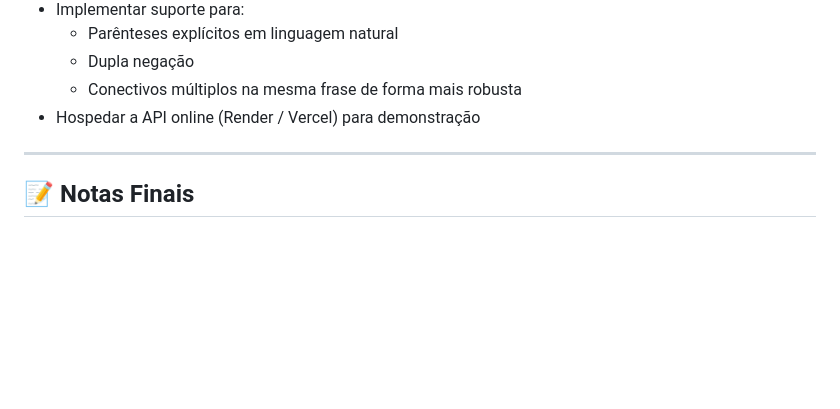
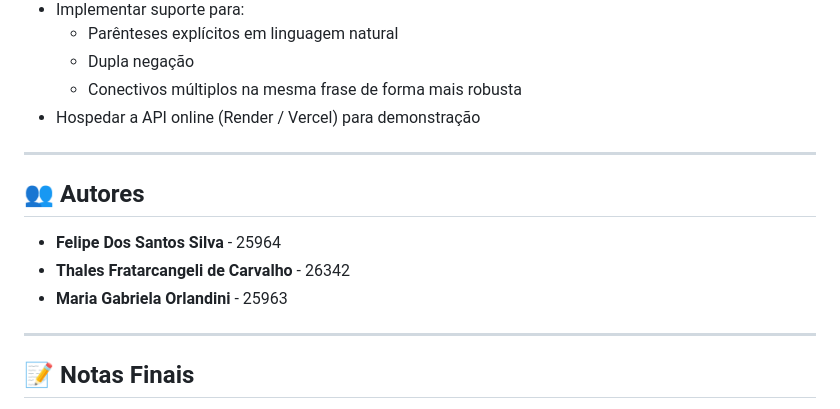
Before and after one commit to ctrl-alt-thales/Trabalho-M-rcio-IA, a Markdown page: README.md, the part around the change. GitHub-like rendering; blank space fills up the shorter version.

Commit message:
Add authors section to README

```diff
--- a/README.md
+++ b/README.md
@@ -363,6 +363,14 @@ Frase em Linguagem Natural: Se chover ou nevar, então ficar em casa.
 
 ---
 
+## 👥 Autores
+
+- **Felipe Dos Santos Silva** - 25964
+- **Thales Fratarcangeli de Carvalho** - 26342
+- **Maria Gabriela Orlandini** - 25963
+
+---
+
 ## 📝 Notas Finais
 
 Este trabalho demonstra, na prática, como podemos unir sistemas simbólicos e processamento textual moderno para criar agentes inteligentes interpretáveis. A arquitetura construída aplica conceitos fundamentais de Lógica Proposicional, PLN e desenvolvimento Web.
```
